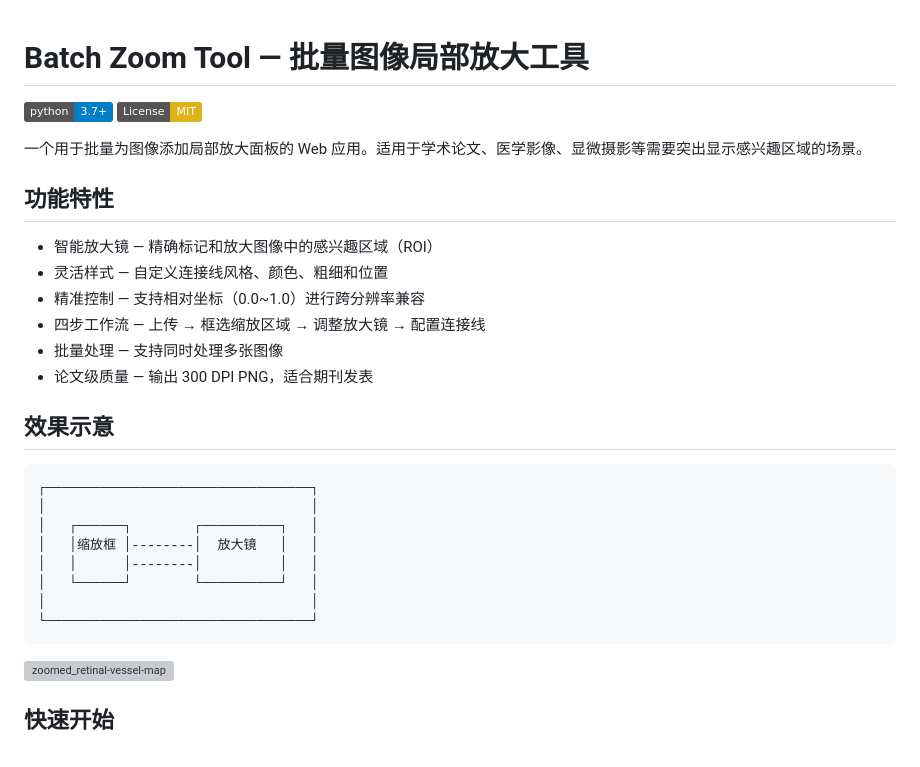
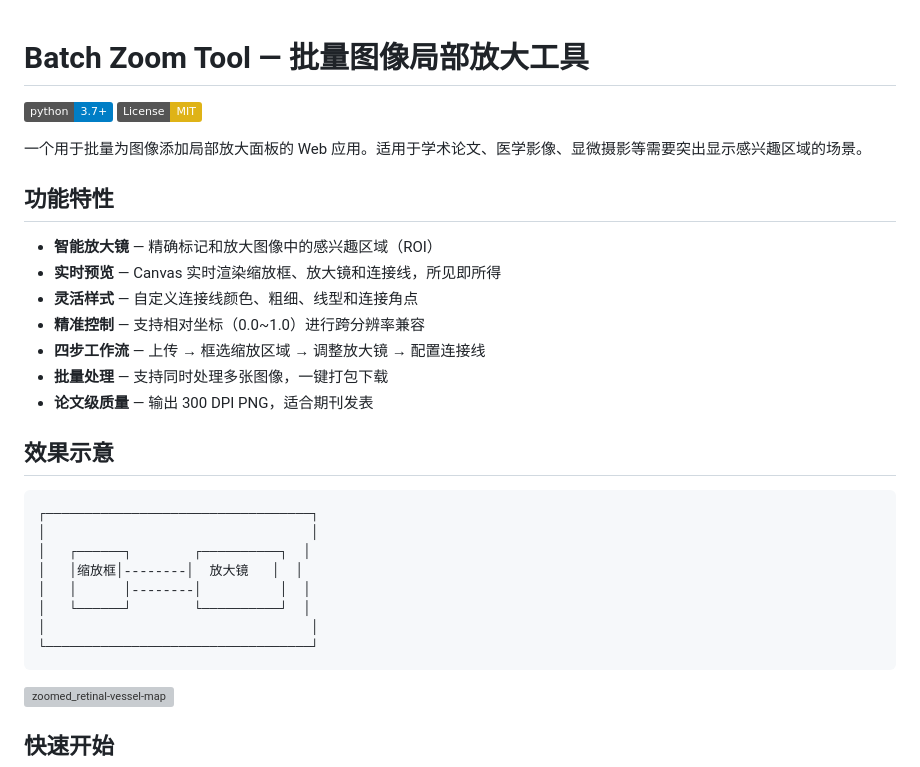
Before and after one commit to ChatRoy/academic-figure-magnifier, a Markdown page: README.md, the part around one of its changes. Rendered like a GitHub page; badges without logos; grey boxes are pictures that could not be loaded.

````diff
--- a/README.md
+++ b/README.md
@@ -1,3 +1,6 @@
+
+
+
 # Batch Zoom Tool — 批量图像局部放大工具
 
 [![Python Version](https://img.shields.io/badge/python-3.7+-blue.svg)](https://www.python.org/downloads/)
@@ -7,25 +10,27 @@
 
 ## 功能特性
 
-- 智能放大镜 — 精确标记和放大图像中的感兴趣区域（ROI）
-- 灵活样式 — 自定义连接线风格、颜色、粗细和位置
-- 精准控制 — 支持相对坐标（0.0~1.0）进行跨分辨率兼容
-- 四步工作流 — 上传 → 框选缩放区域 → 调整放大镜 → 配置连接线
-- 批量处理 — 支持同时处理多张图像
-- 论文级质量 — 输出 300 DPI PNG，适合期刊发表
+- **智能放大镜** — 精确标记和放大图像中的感兴趣区域（ROI）
+- **实时预览** — Canvas 实时渲染缩放框、放大镜和连接线，所见即所得
+- **灵活样式** — 自定义连接线颜色、粗细、线型和连接角点
+- **精准控制** — 支持相对坐标（0.0~1.0）进行跨分辨率兼容
+- **四步工作流** — 上传 → 框选缩放区域 → 调整放大镜 → 配置连接线
+- **批量处理** — 支持同时处理多张图像，一键打包下载
+- **论文级质量** — 输出 300 DPI PNG，适合期刊发表
 
 ## 效果示意
 
 ```
 ┌──────────────────────────────────┐
 │                                  │
-│   ┌──────┐        ┌──────────┐   │
-│   │缩放框 │--------│  放大镜   │   │
-│   │      │--------│          │   │
-│   └──────┘        └──────────┘   │
+│   ┌──────┐        ┌──────────┐  │
+│   │缩放框│--------│  放大镜   │  │
+│   │      │--------│          │  │
+│   └──────┘        └──────────┘  │
 │                                  │
 └──────────────────────────────────┘
 ```
+
 <img width="2940" height="2220" alt="zoomed_retinal-vessel-map" src="https://github.com/user-attachments/assets/a5db4d06-64bd-4efe-a6b4-c7eea383942a" />
 
 ## 快速开始
````
Also changed, not shown: other parts of README.md (+76 -46 lines).
